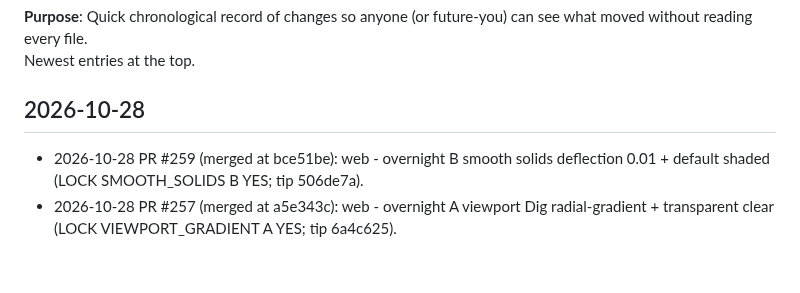
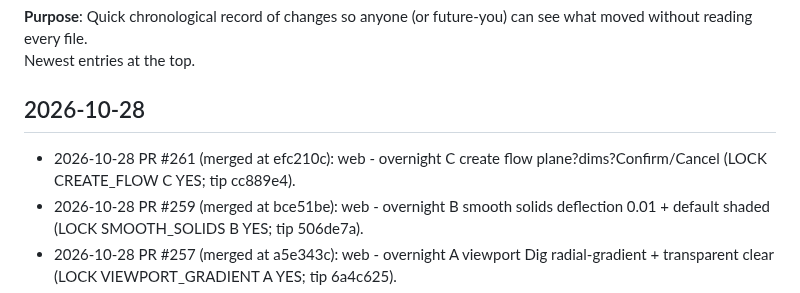
Before and after one commit to cyborgpencil/cad-mvp, a Markdown page: UPDATES.md, the part around the change. Rendered like a GitHub page; blank space fills up the shorter version.

Commit message:
docs: UPDATES for #261 CREATE_FLOW C

```diff
--- a/UPDATES.md
+++ b/UPDATES.md
@@ -4,6 +4,7 @@
 Newest entries at the top.
 
 ## 2026-10-28
+- 2026-10-28 PR #261 (merged at efc210c): web - overnight C create flow plane?dims?Confirm/Cancel (LOCK CREATE_FLOW C YES; tip cc889e4).
 - 2026-10-28 PR #259 (merged at bce51be): web - overnight B smooth solids deflection 0.01 + default shaded (LOCK SMOOTH_SOLIDS B YES; tip 506de7a).
 - 2026-10-28 PR #257 (merged at a5e343c): web - overnight A viewport Dig radial-gradient + transparent clear (LOCK VIEWPORT_GRADIENT A YES; tip 6a4c625).
 - 2026-10-28 PR #255 (merged at ef968be): web - phone-tabbar REMOVE + Units pad 10->8 keep min-width 44 + Tree first in topbar-shelves (T1+U0; tip 599aab5).
```
